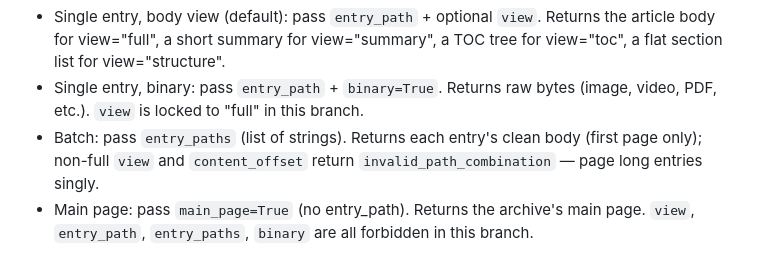
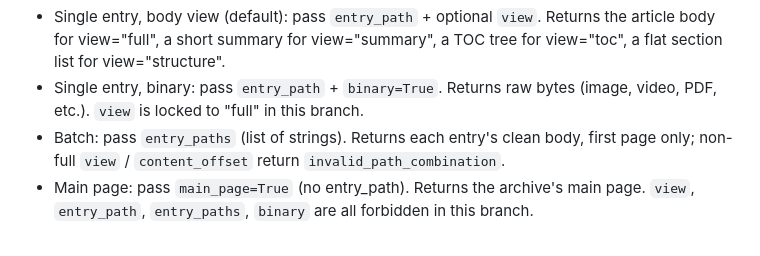
Before and after one commit to cameronrye/openzim-mcp, a Markdown page: openzim_mcp/tools/zim_get_description.md, the part around the change. Rendered like a GitHub page.

Commit message:
docs: keep the zim_get batch bullet inside the prototype byte budget
The D13 rewording pushed zim_get's description footprint from 4.8% to
5.5% drift against the Gate 0b prototype snapshot (5% tolerance). Trim
the bullet back to a net-negative change; the batch footer itself now
carries the paging advice the dropped clause repeated.

Defect: D13 (follow-up)

```diff
--- a/openzim_mcp/tools/zim_get_description.md
+++ b/openzim_mcp/tools/zim_get_description.md
@@ -11,8 +11,8 @@ mutually-exclusive branches:
     raw bytes (image, video, PDF, etc.). `view` is locked to "full"
     in this branch.
 - Batch: pass `entry_paths` (list of strings). Returns each entry's
-    clean body (first page only); non-full `view` and `content_offset`
-    return `invalid_path_combination` — page long entries singly.
+    clean body, first page only; non-full `view` / `content_offset`
+    return `invalid_path_combination`.
 - Main page: pass `main_page=True` (no entry_path). Returns the
     archive's main page. `view`, `entry_path`, `entry_paths`,
     `binary` are all forbidden in this branch.
```
